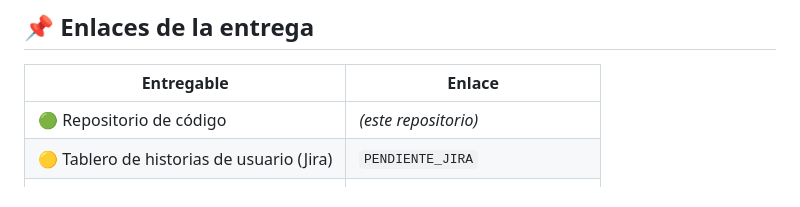
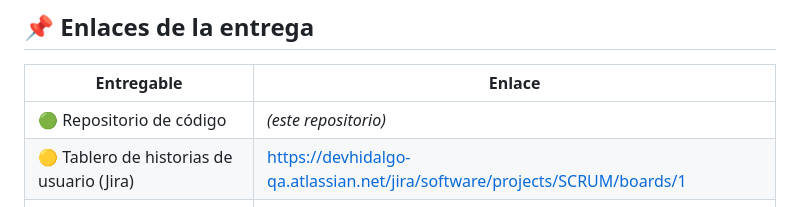
Before and after one commit to DevHidalgo/gg-arena-selenium, a Markdown page: README.md, the part around the change. Rendered like a GitHub page.

Commit message:
docs: enlace al tablero de Jira con las historias HU-01 a HU-05

```diff
--- a/README.md
+++ b/README.md
@@ -14,7 +14,7 @@ en **Python** bajo el patrón **Page Object Model**.
 | Entregable | Enlace |
 |---|---|
 | 🟢 Repositorio de código | *(este repositorio)* |
-| 🟡 Tablero de historias de usuario (Jira) | `PENDIENTE_JIRA` |
+| 🟡 Tablero de historias de usuario (Jira) | https://devhidalgo-qa.atlassian.net/jira/software/projects/SCRUM/boards/1 |
 | 🔵 Video demostrativo (YouTube) | `PENDIENTE_YOUTUBE` |
 | 📄 Reporte HTML de ejecución | [`reports/reporte_pruebas.html`](reports/reporte_pruebas.html) |
 | 📸 Capturas automáticas | [`reports/capturas/`](reports/capturas) |
```
Also changed, not shown: docs/historias_usuario.md (+3 -2 lines).
